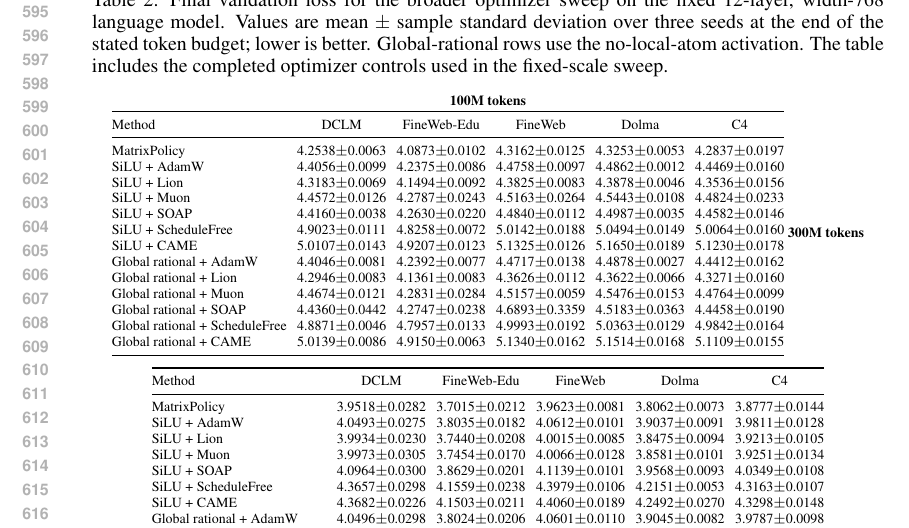
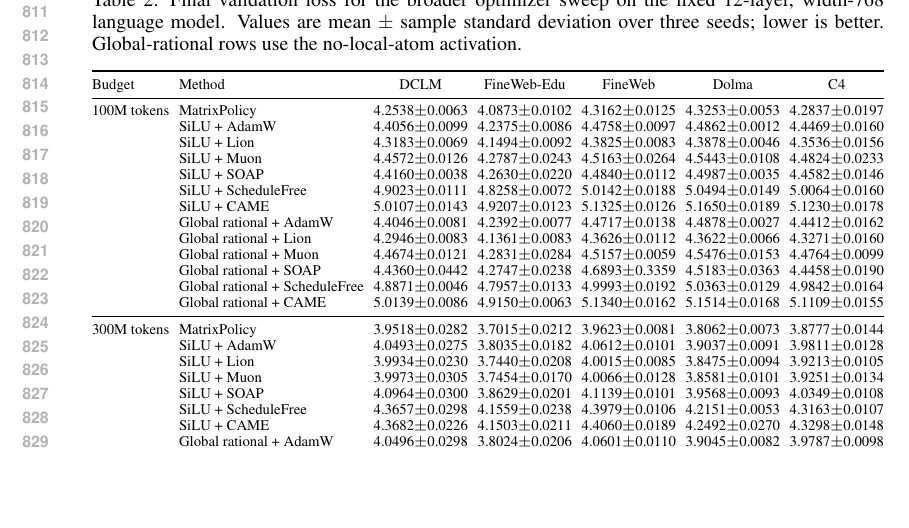
Before and after one commit to mtang398/Rational-Optimizer, a LaTeX paper (paper/iclr_method_draft/main.tex, which reads paper/iclr_method_draft/tables/final_validation_broad_optimizer_table.tex): part of page 12 of 17 before the commit and part of page 16 of 19 after it, cut so that both start at the same text, the shorter picture padded with empty space. Compiled offline with pdfLaTeX.

Commit message:
Improve ICLR paper figure and table presentation

```diff
--- a/paper/iclr_method_draft/main.tex
+++ b/paper/iclr_method_draft/main.tex
@@ -10,6 +10,7 @@
 \usepackage{array}
 \usepackage{graphicx}
 \usepackage{placeins}
+\usepackage{float}
 \usepackage{hyperref}
 \usepackage{url}
 
@@ -31,6 +32,7 @@
 \setlength{\intextsep}{12pt plus 2pt minus 2pt}
 \setlength{\abovecaptionskip}{5pt}
 \setlength{\belowcaptionskip}{9pt}
+\raggedbottom
 
 \begin{document}
 
--- a/paper/iclr_method_draft/tables/final_validation_broad_optimizer_table.tex
+++ b/paper/iclr_method_draft/tables/final_validation_broad_optimizer_table.tex
@@ -1,42 +1,41 @@
-\begin{table*}[t]
+\begin{table}[H]
 \centering
-\caption{Final validation loss for the broader optimizer sweep on the fixed 12-layer, width-768 language model. Values are mean $\pm$ sample standard deviation over three seeds at the end of the stated token budget; lower is better. Global-rational rows use the no-local-atom activation. The table includes the completed optimizer controls used in the fixed-scale sweep.}
+\caption{Final validation loss for the broader optimizer sweep on the fixed 12-layer, width-768 language model. Values are mean $\pm$ sample standard deviation over three seeds; lower is better. Global-rational rows use the no-local-atom activation.}
 \label{tab:broad-final-validation}
+\begingroup
 \scriptsize
-\setlength{\tabcolsep}{2.6pt}
-\textbf{100M tokens}\\[0.2em]
-\begin{tabular}{@{}lccccc@{}}
+\setlength{\tabcolsep}{2.3pt}
+\renewcommand{\arraystretch}{0.95}
+\resizebox{\textwidth}{!}{%
+\begin{tabular}{@{}llccccc@{}}
 \toprule
-Method & DCLM & FineWeb-Edu & FineWeb & Dolma & C4 \\
+Budget & Method & DCLM & FineWeb-Edu & FineWeb & Dolma & C4 \\
 \midrule
-MatrixPolicy & 4.2538$\pm$0.0063 & 4.0873$\pm$0.0102 & 4.3162$\pm$0.0125 & 4.3253$\pm$0.0053 & 4.2837$\pm$0.0197 \\
-SiLU + AdamW & 4.4056$\pm$0.0099 & 4.2375$\pm$0.0086 & 4.4758$\pm$0.0097 & 4.4862$\pm$0.0012 & 4.4469$\pm$0.0160 \\
-SiLU + Lion & 4.3183$\pm$0.0069 & 4.1494$\pm$0.0092 & 4.3825$\pm$0.0083 & 4.3878$\pm$0.0046 & 4.3536$\pm$0.0156 \\
-SiLU + Muon & 4.4572$\pm$0.0126 & 4.2787$\pm$0.0243 & 4.5163$\pm$0.0264 & 4.5443$\pm$0.0108 & 4.4824$\pm$0.0233 \\
-SiLU + SOAP & 4.4160$\pm$0.0038 & 4.2630$\pm$0.0220 & 4.4840$\pm$0.0112 & 4.4987$\pm$0.0035 & 4.4582$\pm$0.0146 \\
-SiLU + ScheduleFree & 4.9023$\pm$0.0111 & 4.8258$\pm$0.0072 & 5.0142$\pm$0.0188 & 5.0494$\pm$0.0149 & 5.0064$\pm$0.0160 \\
-SiLU + CAME & 5.0107$\pm$0.0143 & 4.9207$\pm$0.0123 & 5.1325$\pm$0.0126 & 5.1650$\pm$0.0189 & 5.1230$\pm$0.0178 \\
-Global rational + AdamW & 4.4046$\pm$0.0081 & 4.2392$\pm$0.0077 & 4.4717$\pm$0.0138 & 4.4878$\pm$0.0027 & 4.4412$\pm$0.0162 \\
-Global rational + Lion & 4.2946$\pm$0.0083 & 4.1361$\pm$0.0083 & 4.3626$\pm$0.0112 & 4.3622$\pm$0.0066 & 4.3271$\pm$0.0160 \\
-Global rational + Muon & 4.4674$\pm$0.0121 & 4.2831$\pm$0.0284 & 4.5157$\pm$0.0059 & 4.5476$\pm$0.0153 & 4.4764$\pm$0.0099 \\
-Global rational + SOAP & 4.4360$\pm$0.0442 & 4.2747$\pm$0.0238 & 4.6893$\pm$0.3359 & 4.5183$\pm$0.0363 & 4.4458$\pm$0.0190 \\
-Global rational + ScheduleFree & 4.8871$\pm$0.0046 & 4.7957$\pm$0.0133 & 4.9993$\pm$0.0192 & 5.0363$\pm$0.0129 & 4.9842$\pm$0.0164 \\
-Global rational + CAME & 5.0139$\pm$0.0086 & 4.9150$\pm$0.0063 & 5.1340$\pm$0.0162 & 5.1514$\pm$0.0168 & 5.1109$\pm$0.0155 \\
+100M tokens & MatrixPolicy & 4.2538$\pm$0.0063 & 4.0873$\pm$0.0102 & 4.3162$\pm$0.0125 & 4.3253$\pm$0.0053 & 4.2837$\pm$0.0197 \\
+ & SiLU + AdamW & 4.4056$\pm$0.0099 & 4.2375$\pm$0.0086 & 4.4758$\pm$0.0097 & 4.4862$\pm$0.0012 & 4.4469$\pm$0.0160 \\
+ & SiLU + Lion & 4.3183$\pm$0.0069 & 4.1494$\pm$0.0092 & 4.3825$\pm$0.0083 & 4.3878$\pm$0.0046 & 4.3536$\pm$0.0156 \\
+ & SiLU + Muon & 4.4572$\pm$0.0126 & 4.2787$\pm$0.0243 & 4.5163$\pm$0.0264 & 4.5443$\pm$0.0108 & 4.4824$\pm$0.0233 \\
+ & SiLU + SOAP & 4.4160$\pm$0.0038 & 4.2630$\pm$0.0220 & 4.4840$\pm$0.0112 & 4.4987$\pm$0.0035 & 4.4582$\pm$0.0146 \\
+ & SiLU + ScheduleFree & 4.9023$\pm$0.0111 & 4.8258$\pm$0.0072 & 5.0142$\pm$0.0188 & 5.0494$\pm$0.0149 & 5.0064$\pm$0.0160 \\
+ & SiLU + CAME & 5.0107$\pm$0.0143 & 4.9207$\pm$0.0123 & 5.1325$\pm$0.0126 & 5.1650$\pm$0.0189 & 5.1230$\pm$0.0178 \\
+ & Global rational + AdamW & 4.4046$\pm$0.0081 & 4.2392$\pm$0.0077 & 4.4717$\pm$0.0138 & 4.4878$\pm$0.0027 & 4.4412$\pm$0.0162 \\
+ & Global rational + Lion & 4.2946$\pm$0.0083 & 4.1361$\pm$0.0083 & 4.3626$\pm$0.0112 & 4.3622$\pm$0.0066 & 4.3271$\pm$0.0160 \\
+ & Global rational + Muon & 4.4674$\pm$0.0121 & 4.2831$\pm$0.0284 & 4.5157$\pm$0.0059 & 4.5476$\pm$0.0153 & 4.4764$\pm$0.0099 \\
+ & Global rational + SOAP & 4.4360$\pm$0.0442 & 4.2747$\pm$0.0238 & 4.6893$\pm$0.3359 & 4.5183$\pm$0.0363 & 4.4458$\pm$0.0190 \\
+ & Global rational + ScheduleFree & 4.8871$\pm$0.0046 & 4.7957$\pm$0.0133 & 4.9993$\pm$0.0192 & 5.0363$\pm$0.0129 & 4.9842$\pm$0.0164 \\
+ & Global rational + CAME & 5.0139$\pm$0.0086 & 4.9150$\pm$0.0063 & 5.1340$\pm$0.0162 & 5.1514$\pm$0.0168 & 5.1109$\pm$0.0155 \\
+\midrule
+300M tokens & MatrixPolicy & 3.9518$\pm$0.0282 & 3.7015$\pm$0.0212 & 3.9623$\pm$0.0081 & 3.8062$\pm$0.0073 & 3.8777$\pm$0.0144 \\
+ & SiLU + AdamW & 4.0493$\pm$0.0275 & 3.8035$\pm$0.0182 & 4.0612$\pm$0.0101 & 3.9037$\pm$0.0091 & 3.9811$\pm$0.0128 \\
+ & SiLU + Lion & 3.9934$\pm$0.0230 & 3.7440$\pm$0.0208 & 4.0015$\pm$0.0085 & 3.8475$\pm$0.0094 & 3.9213$\pm$0.0105 \\
+ & SiLU + Muon & 3.9973$\pm$0.0305 & 3.7454$\pm$0.0170 & 4.0066$\pm$0.0128 & 3.8581$\pm$0.0101 & 3.9251$\pm$0.0134 \\
+ & SiLU + SOAP & 4.0964$\pm$0.0300 & 3.8629$\pm$0.0201 & 4.1139$\pm$0.0101 & 3.9568$\pm$0.0093 & 4.0349$\pm$0.0108 \\
+ & SiLU + ScheduleFree & 4.3657$\pm$0.0298 & 4.1559$\pm$0.0238 & 4.3979$\pm$0.0106 & 4.2151$\pm$0.0053 & 4.3163$\pm$0.0107 \\
+ & SiLU + CAME & 4.3682$\pm$0.0226 & 4.1503$\pm$0.0211 & 4.4060$\pm$0.0189 & 4.2492$\pm$0.0270 & 4.3298$\pm$0.0148 \\
+ & Global rational + AdamW & 4.0496$\pm$0.0298 & 3.8024$\pm$0.0206 & 4.0601$\pm$0.0110 & 3.9045$\pm$0.0082 & 3.9787$\pm$0.0098 \\
+ & Global rational + Lion & 3.9887$\pm$0.0295 & 3.7416$\pm$0.0214 & 3.9960$\pm$0.0105 & 3.8412$\pm$0.0085 & 3.9132$\pm$0.0139 \\
+ & Global rational + Muon & 3.9913$\pm$0.0260 & 3.7373$\pm$0.0187 & 3.9991$\pm$0.0110 & 3.8478$\pm$0.0047 & 3.9189$\pm$0.0149 \\
+ & Global rational + SOAP & 4.0608$\pm$0.0331 & 3.8240$\pm$0.0128 & 4.1081$\pm$0.0320 & 3.9269$\pm$0.0125 & 4.0024$\pm$0.0194 \\
+ & Global rational + ScheduleFree & 4.3607$\pm$0.0344 & 4.1421$\pm$0.0217 & 4.3864$\pm$0.0081 & 4.2121$\pm$0.0112 & 4.3084$\pm$0.0071 \\
+ & Global rational + CAME & 4.4503$\pm$0.0426 & 4.2255$\pm$0.0358 & 4.4804$\pm$0.0064 & 4.2665$\pm$0.0409 & 4.3651$\pm$0.0582 \\
 \bottomrule
-\end{tabular}
-\vspace{0.45em}
-\textbf{300M tokens}\\[0.2em]
-\begin{tabular}{@{}lccccc@{}}
-\toprule
-Method & DCLM & FineWeb-Edu & FineWeb & Dolma & C4 \\
-\midrule
-MatrixPolicy & 3.9518$\pm$0.0282 & 3.7015$\pm$0.0212 & 3.9623$\pm$0.0081 & 3.8062$\pm$0.0073 & 3.8777$\pm$0.0144 \\
-SiLU + AdamW & 4.0493$\pm$0.0275 & 3.8035$\pm$0.0182 & 4.0612$\pm$0.0101 & 3.9037$\pm$0.0091 & 3.9811$\pm$0.0128 \\
-SiLU + Lion & 3.9934$\pm$0.0230 & 3.7440$\pm$0.0208 & 4.0015$\pm$0.0085 & 3.8475$\pm$0.0094 & 3.9213$\pm$0.0105 \\
-SiLU + Muon & 3.9973$\pm$0.0305 & 3.7454$\pm$0.0170 & 4.0066$\pm$0.0128 & 3.8581$\pm$0.0101 & 3.9251$\pm$0.0134 \\
-SiLU + SOAP & 4.0964$\pm$0.0300 & 3.8629$\pm$0.0201 & 4.1139$\pm$0.0101 & 3.9568$\pm$0.0093 & 4.0349$\pm$0.0108 \\
-SiLU + ScheduleFree & 4.3657$\pm$0.0298 & 4.1559$\pm$0.0238 & 4.3979$\pm$0.0106 & 4.2151$\pm$0.0053 & 4.3163$\pm$0.0107 \\
-SiLU + CAME & 4.3682$\pm$0.0226 & 4.1503$\pm$0.0211 & 4.4060$\pm$0.0189 & 4.2492$\pm$0.0270 & 4.3298$\pm$0.0148 \\
-Global rational + AdamW & 4.0496$\pm$0.0298 & 3.8024$\pm$0.0206 & 4.0601$\pm$0.0110 & 3.9045$\pm$0.0082 & 3.9787$\pm$0.0098 \\
-Global rational + Lion & 3.9887$\pm$0.0295 & 3.7416$\pm$0.0214 & 3.9960$\pm$0.0105 & 3.8412$\pm$0.0085 & 3.9132$\pm$0.0139 \\
-Global rational + Muon & 3.9913$\pm$0.0260 & 3.7373$\pm$0.0187 & 3.9991$\pm$0.0110 & 3.8478$\pm$0.0047 & 3.9189$\pm$0.0149 \\
@@ -47,2 +42,4 @@ Global rational + CAME & 4.4503$\pm$0.0426 & 4.2255$\pm$0.0358 & 4.4804$\pm$0.00
-\end{tabular}
-\end{table*}
+\end{tabular}%
+}
+\endgroup
+\end{table}
```
Also changed, not shown: paper/iclr_method_draft/tables/e1_e2_silu_summary_table.tex (+2 -2 lines), paper/iclr_method_draft/figures/e1_multimetric_all_datasets.pdf, paper/iclr_method_draft/figures/e1_representative_silu_dynamics.pdf, paper/iclr_method_draft/figures/e2_multimetric_all_datasets.pdf, paper/iclr_method_draft/figures/matrixpolicy_overview.pdf, paper/iclr_method_draft/figures/matrixpolicy_signal_flow.pdf, paper/iclr_method_draft/figures/target_arrival_evidence_matrix.pdf, paper/iclr_method_draft/main.pdf, paper/iclr_method_draft/main.tex (18 more changed lines), paper/iclr_method_draft/tables/final_validation_broad_optimizer_table.tex (4 more changed lines), 2 other files.
